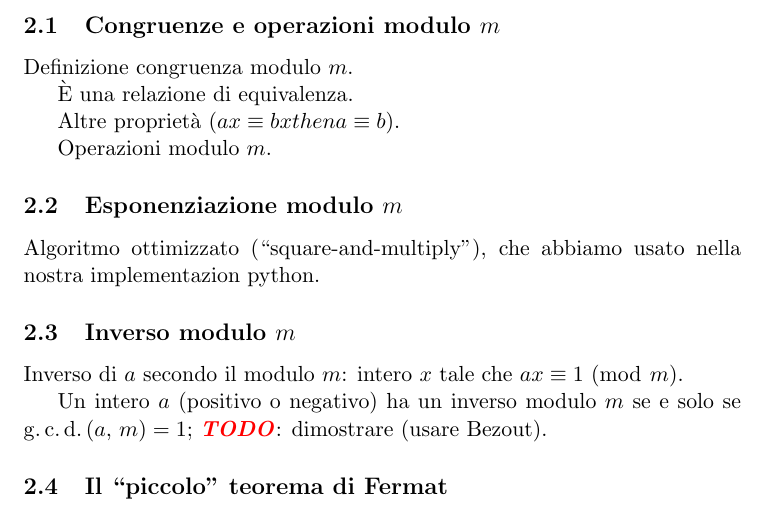
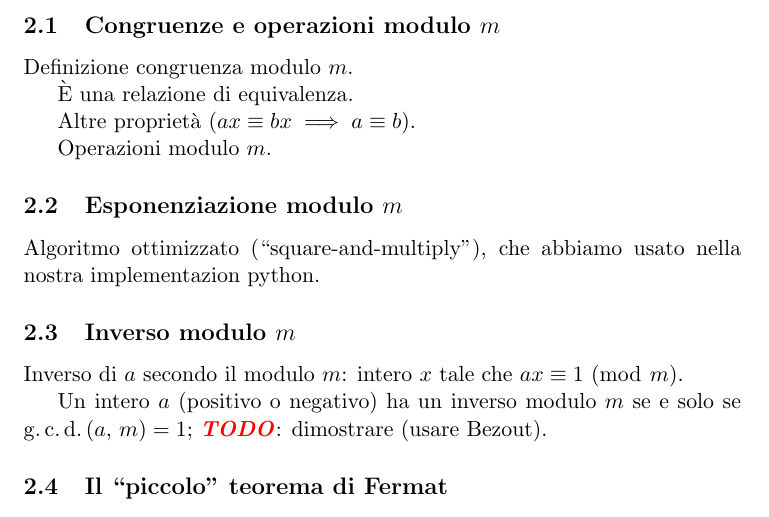
Before and after one commit to slattarini/py-rsa, a LaTeX paper (RSA.tex): part of page 2 of 3, cut so that both start at the same text. Compiled offline with pdfLaTeX; a LaTeX package or settings file that is missing is left out.

Commit message:
tex: fixlets

```diff
--- a/RSA.tex
+++ b/RSA.tex
@@ -32,11 +32,6 @@
 \newcommand{\thetitle}[0]{Cenni teorici sul crittosistema RSA}
 
 \renewcommand{\phi}{\varphi}
-
-\let\IFF=\iff
-\let\THEN=\implies
-\renewcommand{\iff}[0]{se e solo se }
-\newcommand{\then}[0]{then }
 
 \newcommand{\bzl}{B\'ezout's lemma} %XXX
 \newcommand{\gel}{generalized Euclid's lemma} %XXX
@@ -236,7 +228,7 @@ Definizione congruenza modulo $m$.
 
 \`E una relazione di equivalenza.
 
-Altre propriet\`a ($ax \congruent bx \then a \congruent b$).
+Altre propriet\`a ($ax \congruent bx \implies a \congruent b$).
 
 Operazioni modulo $m$.
 
@@ -254,7 +246,7 @@ nostra implementazion python.
 Inverso di $a$ secondo il modulo $m$: intero $x$ tale che
 $ax \congruent 1 \mmod m$.
 
-Un intero $a$ (positivo o negativo) ha un inverso modulo $m$ \iff
+Un intero $a$ (positivo o negativo) ha un inverso modulo $m$ se e solo se
 $\gcd{a}{m} = 1$; \TODO: dimostrare (usare Bezout).
 
 %%+++++++++++++++++++++++++++++++++++++++++++++++++++++++++++++++++++++++++
```
Also changed, not shown: RSA.tex (3 more changed lines).
